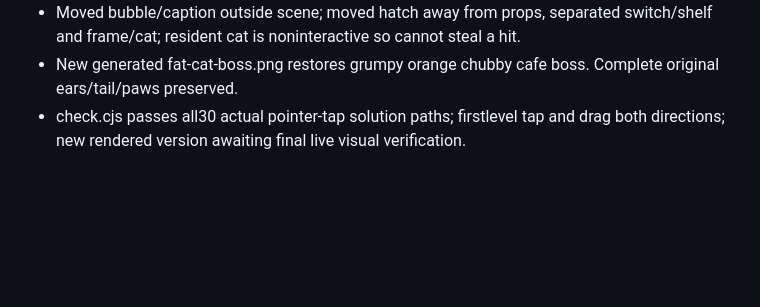
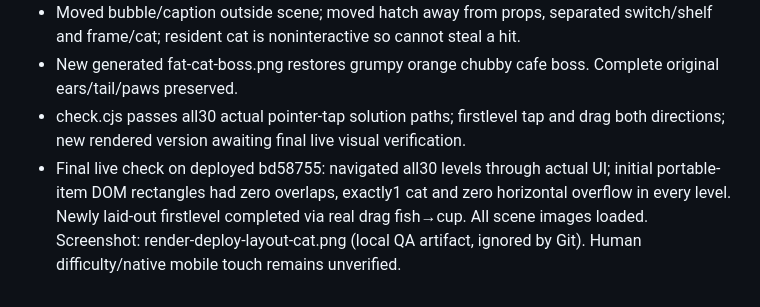
Before and after one commit to tanakornsukhom-code/puzzle-game, a Markdown page: QA-REPORT.md, the part around the change. Drawn GitHub-style; blank space fills up the shorter version.

Commit message:
Record live layout verification across all thirty levels

```diff
--- a/QA-REPORT.md
+++ b/QA-REPORT.md
@@ -59,3 +59,4 @@ User clarified firstlevel issue as images/positions overlapping. Existing live f
 - Moved bubble/caption outside scene; moved hatch away from props, separated switch/shelf and frame/cat; resident cat is noninteractive so cannot steal a hit.
 - New generated fat-cat-boss.png restores grumpy orange chubby cafe boss. Complete original ears/tail/paws preserved.
 - check.cjs passes all30 actual pointer-tap solution paths; firstlevel tap and drag both directions; new rendered version awaiting final live visual verification.
+- Final live check on deployed bd58755: navigated all30 levels through actual UI; initial portable-item DOM rectangles had zero overlaps, exactly1 cat and zero horizontal overflow in every level. Newly laid-out firstlevel completed via real drag fish→cup. All scene images loaded. Screenshot: render-deploy-layout-cat.png (local QA artifact, ignored by Git). Human difficulty/native mobile touch remains unverified.
```
